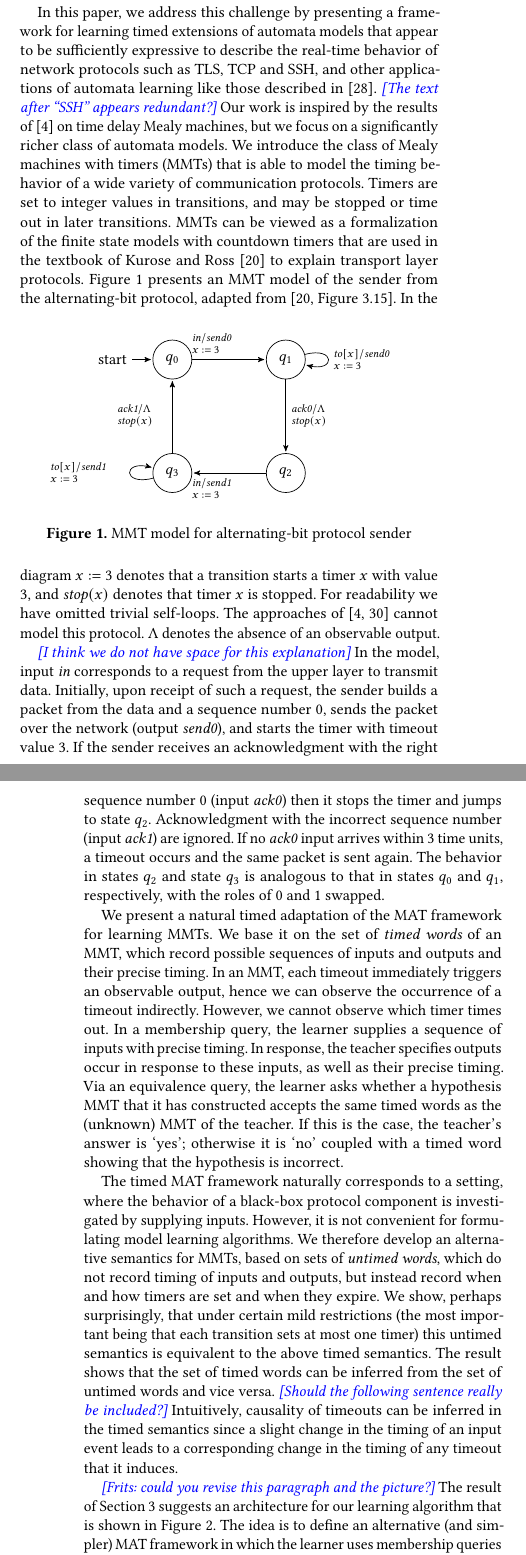
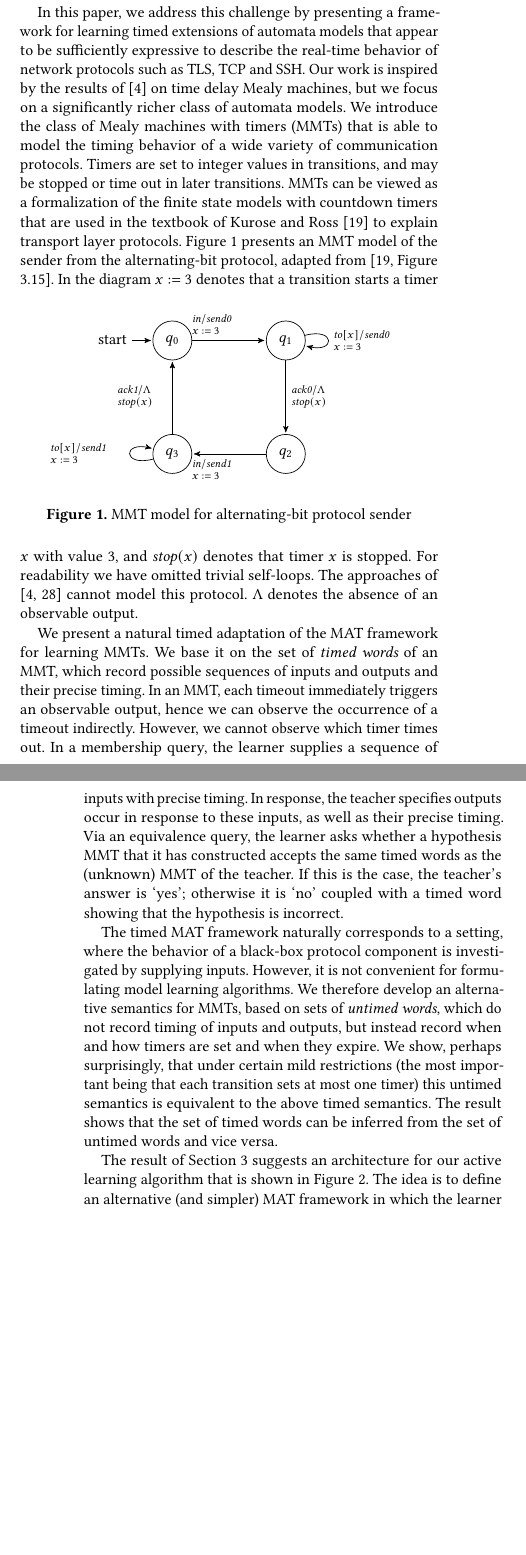
Before and after one commit to bengt-jonsson/learning-timers, a LaTeX paper (main.tex, which reads introduction.tex): two parts of the columns of pages 1 and 2 of 15, joined at a grey line, cut so that both start at the same text, the shorter picture padded with empty space. Compiled offline with pdfLaTeX.

Commit message:
polished intro

```diff
--- a/introduction.tex
+++ b/introduction.tex
@@ -36,9 +36,7 @@ setting and expiration of timers.
 
 In this paper, we address this challenge by presenting a framework for learning
 timed extensions of automata models that appear to
-be sufficiently expressive to describe the real-time behavior of network protocols such as TLS, TCP and SSH, and other
-applications of automata learning like those described in \cite{Vaa17}.
-\todobj{The text after ``SSH'' appears redundant?}
+be sufficiently expressive to describe the real-time behavior of network protocols such as TLS, TCP and SSH.
 %
 Our work is inspired by the results of \cite{CCF16} on time delay Mealy machines,
 but we focus on a significantly richer class of automata models.
@@ -55,9 +53,6 @@ Figure~\ref{fig:abp} presents an MMT model of the sender from
 the alternating-bit protocol, adapted from \cite[Figure 3.15]{KR13}.
 \begin{figure}[h]
 \centering
-\ifshort
-\vspace{-2 em}
-\fi
 \begin{tikzpicture}[->,>=stealth',shorten >=1pt,auto,node distance=2.3cm,main node/.style={circle,draw,font=\sffamily\large\bfseries}]
   \node[initial, state] (1) {$q_0$};
   \node[state] (2) [right of=1] {$q_1$};
@@ -82,16 +77,16 @@ The approaches of \cite{VWW:rti,CCF16} cannot model this protocol.
 \iflong
 $\Lambda$ denotes the absence of an observable output.
 
-\todobj{I think we do not have space for this explanation}
-In the model, input $\mathit{in}$ corresponds to a request from the upper layer to transmit data.
-Initially, upon receipt of such a request, the sender builds a packet from the data and a sequence number $0$,
-sends the packet over the network (output $\mathit{send0}$), and starts the timer with timeout value $3$.
-If the sender receives an acknowledgment with the right sequence number $0$ (input $\mathit{ack0}$)
-then it stops the timer and jumps to state $q_2$.
-Acknowledgment with the incorrect sequence number (input $\mathit{ack1}$) are ignored.
-If no $\mathit{ack0}$ input arrives within $3$ time units, a timeout occurs and the same packet is sent again.
-The behavior in states $q_2$ and state $q_3$ is analogous to that in states $q_0$ and $q_1$, respectively,
-with the roles of $0$ and $1$ swapped.
+%\todobj{I think we do not have space for this explanation}
+%In the model, input $\mathit{in}$ corresponds to a request from the upper layer to transmit data.
+%Initially, upon receipt of such a request, the sender builds a packet from the data and a sequence number $0$,
+%sends the packet over the network (output $\mathit{send0}$), and starts the timer with timeout value $3$.
+%If the sender receives an acknowledgment with the right sequence number $0$ (input $\mathit{ack0}$)
+%then it stops the timer and jumps to state $q_2$.
+%Acknowledgment with the incorrect sequence number (input $\mathit{ack1}$) are ignored.
+%If no $\mathit{ack0}$ input arrives within $3$ time units, a timeout occurs and the same packet is sent again.
+%The behavior in states $q_2$ and state $q_3$ is analogous to that in states $q_0$ and $q_1$, respectively,
+%with the roles of $0$ and $1$ swapped.
 \fi
 
 We present a natural timed adaptation of the MAT framework for learning MMTs.
@@ -120,11 +115,10 @@ under certain mild restrictions (the most important being that each transition
 sets at most one timer) this untimed semantics is equivalent to the above
 timed semantics. The result shows that the set of timed words can be inferred
 from the set of untimed words and vice versa.
-\todobj{Should the following sentence really be included?}
-Intuitively, causality of timeouts can be inferred in the timed semantics since a slight change in the timing of an input event leads to a corresponding change in the timing of any timeout that it induces.
+%\todobj{Should the following sentence really be included?}
+%Intuitively, causality of timeouts can be inferred in the timed semantics since a slight change in the timing of an input event leads to a corresponding change in the timing of any timeout that it induces.
 
-\todobj{Frits: could you revise this paragraph and the picture?}
-The result of Section 3 suggests an architecture for our learning algorithm that is shown in Figure~\ref{architecture}.
+The result of Section 3 suggests an architecture for our active learning algorithm that is shown in Figure~\ref{architecture}.
 The idea is to define an alternative (and simpler) MAT framework in which the learner uses membership queries (MQ) and equivalence queries (EQ)
 to obtain information about the untimed behaviors of an MMT.
 An adapter then implements each untimed membership query via a series of timed membership queries for the timed teacher,
```
Also changed, not shown: introduction.tex (17 more changed lines).
